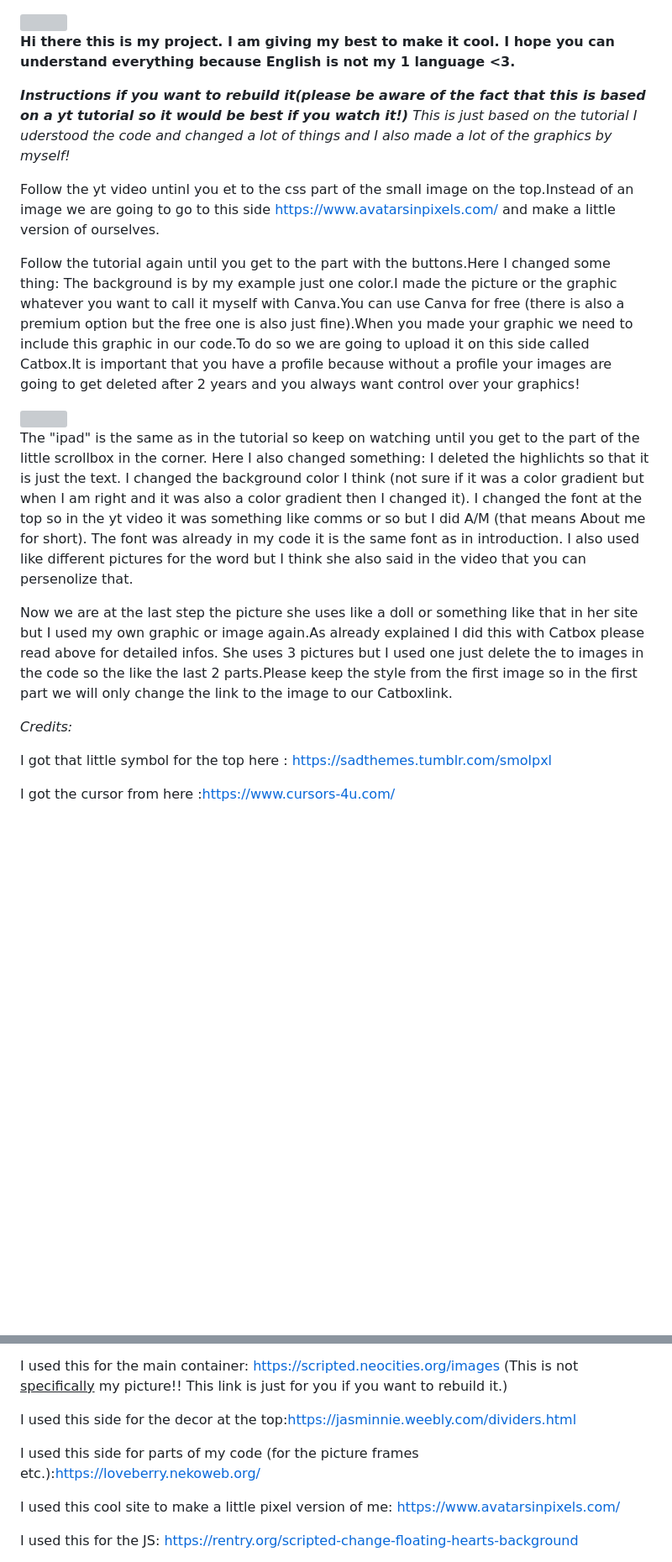
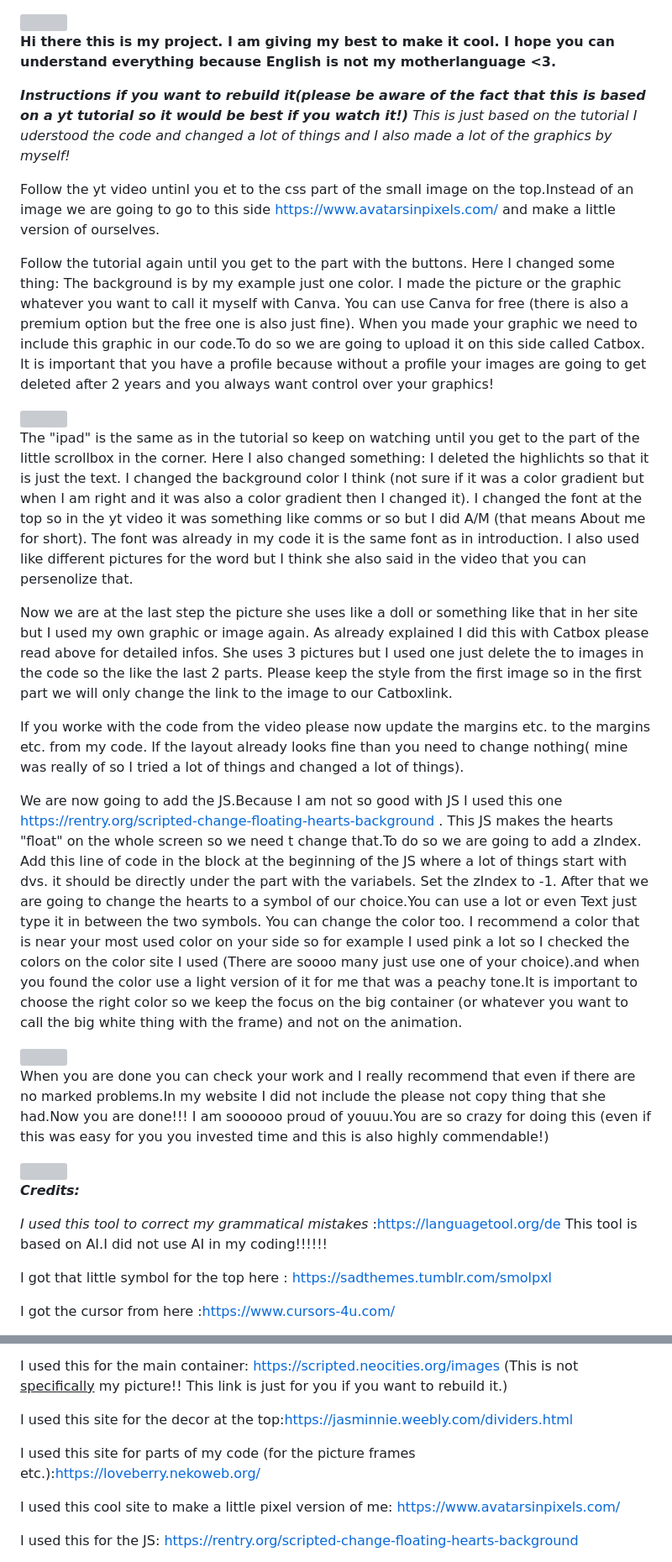
Before and after one commit to 253-Mathilde/My-Universe, a Markdown page: README.md, 2 parts joined by grey strips. Shown at 84% size. GitHub-like rendering; blank space fills up the shorter version; grey boxes are pictures that could not be loaded.

```diff
--- a/README.md
+++ b/README.md
@@ -1,7 +1,7 @@
 <img src="https://raw.githubusercontent.com/253-Mathilde/My-Universe/main/banner.jpg">
 
 
-<strong>Hi there this is my project. I am giving my best to make it cool. I hope you can understand everything because English is not my 1 language <3. </strong>
+<strong>Hi there this is my project. I am giving my best to make it cool. I hope you can understand everything because English is not my  motherlanguage <3. </strong>
 
 <strong><em>Instructions if you want to rebuild it(please be aware of the fact that this is based on a yt tutorial so it would be best if you watch it!)</em></strong>
 <em>This is just based on the tutorial I uderstood the code and changed a lot of things and I also made a lot of the graphics by myself!</em>
@@ -9,9 +9,16 @@
 
 Follow the yt video untinl you et to the css part of the small image on the top.Instead of an image we are going to go to this side https://www.avatarsinpixels.com/ and make a little version of ourselves.
 
-Follow the tutorial again until you get to the part with the buttons.Here I changed some thing: The background is by my example just one color.I made the picture or the graphic whatever you want to call it myself with Canva.You can use Canva for free (there is also a premium option but the free one is also just fine).When you made your graphic we need to include this graphic in our code.To do so we are going to upload it on this side called Catbox.It is important that you have a profile because without a profile your images are going to get deleted after 2 years and you always want control over your graphics!
+Follow the tutorial again until you get to the part with the buttons.
+Here I changed some thing: The background is by my example just one color.
+I made the picture or the graphic whatever you want to call it myself with Canva.
+You can use Canva for free (there is also a premium option but the free one is also just fine).
+When you made your graphic we need to include this graphic in our code.To do so we are going to upload it on this side called Catbox.
+It is important that you have a profile because without a profile your images are going to get deleted after 2 years and you always want control over your graphics!
 
 <img src="https://files.catbox.moe/kz6gf8.jpg">
+
+
 
 The "ipad" is the same as in the tutorial so keep on watching until you get to the part of the little scrollbox in the corner.
 Here I also changed something:
@@ -22,11 +29,48 @@ The font was already in my code it is the same font as in introduction.
 I also used like different pictures for the word but I think she also said in the video that you can persenolize that.
 
 
-Now we are at the last step the picture she uses like a doll or something like that in her site but I used my own graphic or image again.As already explained I did this with Catbox please read above for detailed infos.
-She uses 3 pictures but I used one just delete the to images in the code so the like the last 2 parts.Please keep the style from the first image so in the first part we will only change the link to the image to our Catboxlink.
+
+Now we are at the last step the picture she uses like a doll or something like that in her site but I used my own graphic or image again.
+As already explained I did this with Catbox please read above for detailed infos.
+She uses 3 pictures but I used one just delete the to images in the code so the like the last 2 parts.
+Please keep the style from the first image so in the first part we will only change the link to the image to our Catboxlink.
 
 
- <em>Credits:</em>
+  If you worke with the code from the video please now update the margins etc. to the margins etc. from my code.
+  If the layout already looks fine than you need to change nothing( mine was really of so I tried a lot of things and changed a lot of things).
+
+
+
+  We are now going to add the JS.Because I am not so good with JS I used this one https://rentry.org/scripted-change-floating-hearts-background .
+  This JS makes the hearts "float" on the whole screen so we need t change that.To do so we are going to add a zIndex.
+  Add this line of code in the block at the beginning of the JS  where a lot of things start with dvs. it should be directly under the part with the variabels.
+  Set the zIndex to -1.
+  After that we are going to change the hearts to a symbol of our choice.You can use a lot or even Text just type it in between the two symbols.
+  You can change the color too.
+  I recommend a color that is near your most used color on your side so for example I used pink a lot so I checked the colors on the color site I used (There are soooo many just use one of your choice).and when you found the color use a light version of it for me that was a peachy tone.It is important to choose the right color so we keep the focus on the big container (or whatever you want to call the big white thing with the frame) and not on the animation.
+
+  <img src="https://files.catbox.moe/3d6y6m.jpg">
+
+
+
+
+When you are done you can check your work and I really recommend that even if there are no marked problems.In my website I did not include the please not copy thing that she had.Now you are done!!!
+I am soooooo proud of youuu.You are so crazy for doing this (even if this was easy for you you invested time and this is also highly commendable!)
+
+<img src="https://files.catbox.moe/ar4zdm.jpg">
+
+
+
+
+<strong><em>Credits:</em></strong>
+
+
+<em> I used this tool to correct my grammatical mistakes </em>:https://languagetool.org/de
+This tool is based on AI.I did not use AI in my coding!!!!!!
+
+
+
+
 
 I got that little symbol for the top here : https://sadthemes.tumblr.com/smolpxl
 
@@ -42,9 +86,9 @@ The background picture is from here <a href="https://www.vecteezy.com/free-vecto
 
 I used this for the main container: https://scripted.neocities.org/images (This is not <u> specifically</u> my picture!! This link is just for you if you want to rebuild it.)
 
-I used this side for the decor at the top:https://jasminnie.weebly.com/dividers.html
+I used this site for the decor at the top:https://jasminnie.weebly.com/dividers.html
 
-I used this side for parts of my code (for the picture frames etc.):https://loveberry.nekoweb.org/
+I used this site for parts of my code (for the picture frames etc.):https://loveberry.nekoweb.org/
 
 I used this cool site to make a little pixel version of me: https://www.avatarsinpixels.com/
 
```
